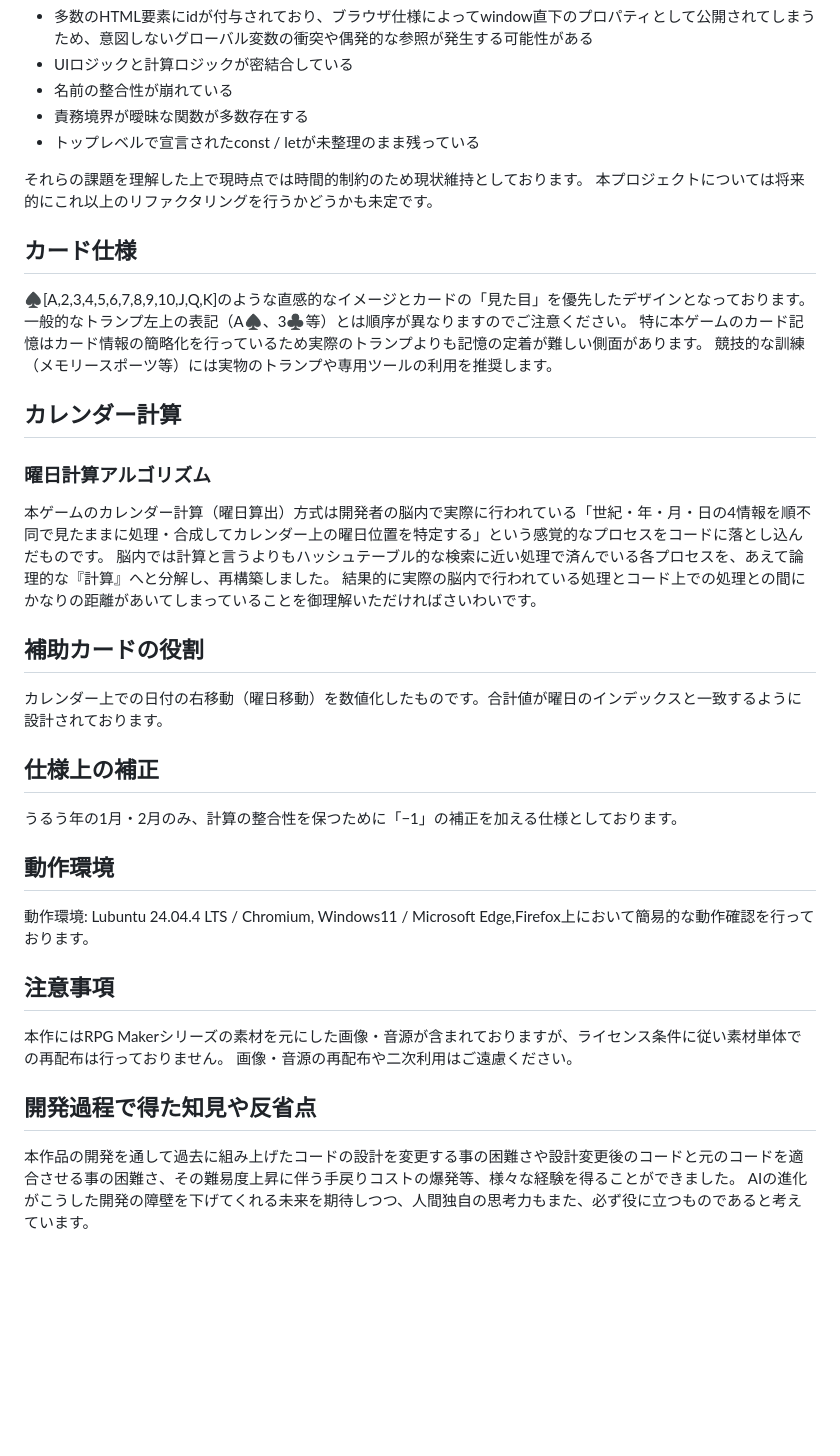
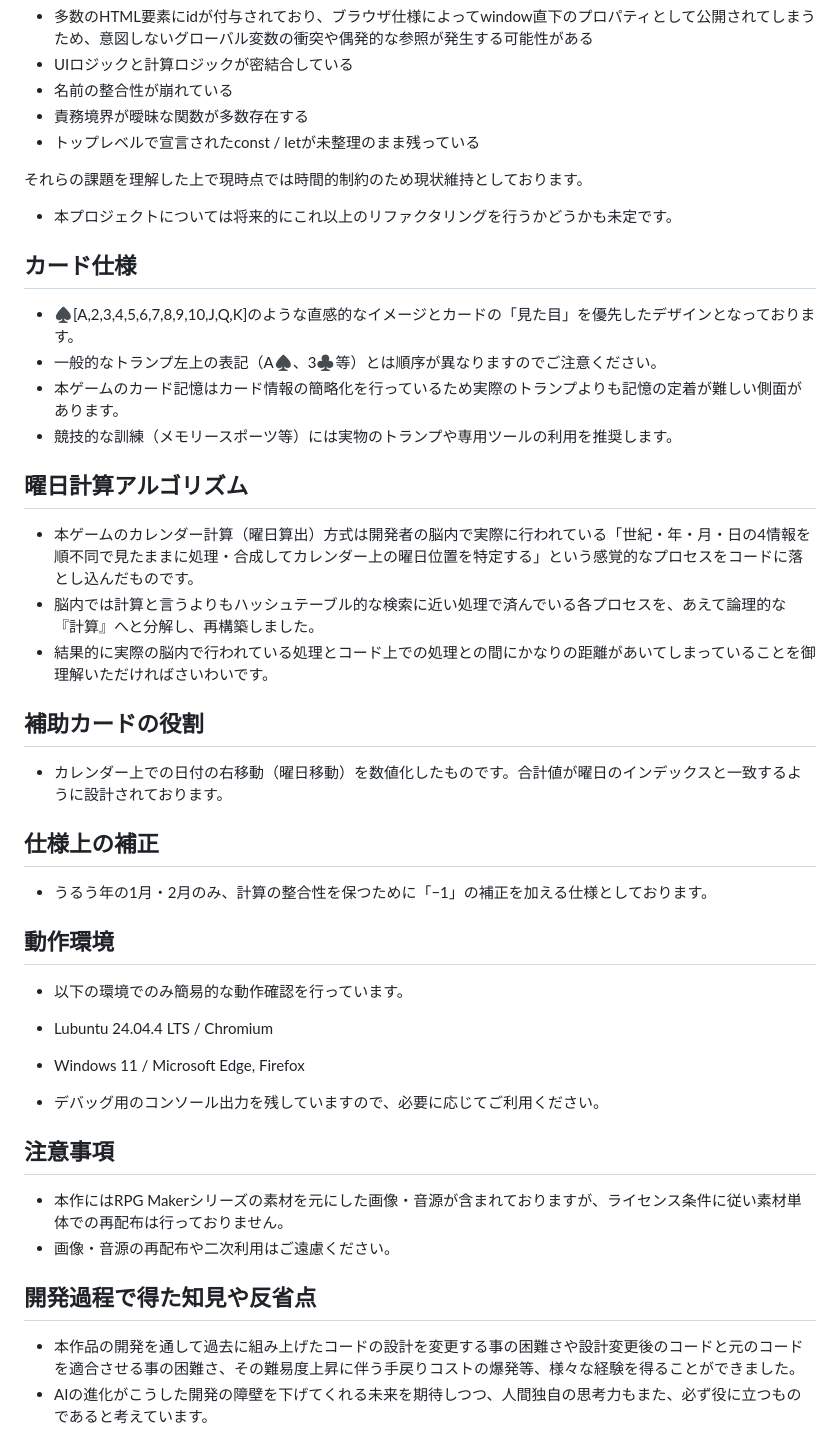
Before and after one commit to t-yamamoto0703/a-little-match-girl, a Markdown page: README.md, the part around the change. Drawn GitHub-style; blank space fills up the shorter version.

Commit message:
Remove duplicate lines and clean up README

```diff
--- a/README.md
+++ b/README.md
@@ -22,35 +22,38 @@
 - トップレベルで宣言されたconst / letが未整理のまま残っている
 
 それらの課題を理解した上で現時点では時間的制約のため現状維持としております。
-本プロジェクトについては将来的にこれ以上のリファクタリングを行うかどうかも未定です。
+- 本プロジェクトについては将来的にこれ以上のリファクタリングを行うかどうかも未定です。
 
 ## カード仕様
-♠[A,2,3,4,5,6,7,8,9,10,J,Q,K]のような直感的なイメージとカードの「見た目」を優先したデザインとなっております。
-一般的なトランプ左上の表記（A♠、3♣等）とは順序が異なりますのでご注意ください。
-特に本ゲームのカード記憶はカード情報の簡略化を行っているため実際のトランプよりも記憶の定着が難しい側面があります。
-競技的な訓練（メモリースポーツ等）には実物のトランプや専用ツールの利用を推奨します。
+- ♠[A,2,3,4,5,6,7,8,9,10,J,Q,K]のような直感的なイメージとカードの「見た目」を優先したデザインとなっております。
+- 一般的なトランプ左上の表記（A♠、3♣等）とは順序が異なりますのでご注意ください。
+- 本ゲームのカード記憶はカード情報の簡略化を行っているため実際のトランプよりも記憶の定着が難しい側面があります。
+- 競技的な訓練（メモリースポーツ等）には実物のトランプや専用ツールの利用を推奨します。
 
-## カレンダー計算
-### 曜日計算アルゴリズム
-本ゲームのカレンダー計算（曜日算出）方式は開発者の脳内で実際に行われている「世紀・年・月・日の4情報を順不同で見たままに処理・合成してカレンダー上の曜日位置を特定する」という感覚的なプロセスをコードに落とし込んだものです。
-脳内では計算と言うよりもハッシュテーブル的な検索に近い処理で済んでいる各プロセスを、あえて論理的な『計算』へと分解し、再構築しました。
-結果的に実際の脳内で行われている処理とコード上での処理との間にかなりの距離があいてしまっていることを御理解いただければさいわいです。
+## 曜日計算アルゴリズム
+- 本ゲームのカレンダー計算（曜日算出）方式は開発者の脳内で実際に行われている「世紀・年・月・日の4情報を順不同で見たままに処理・合成してカレンダー上の曜日位置を特定する」という感覚的なプロセスをコードに落とし込んだものです。
+- 脳内では計算と言うよりもハッシュテーブル的な検索に近い処理で済んでいる各プロセスを、あえて論理的な『計算』へと分解し、再構築しました。
+- 結果的に実際の脳内で行われている処理とコード上での処理との間にかなりの距離があいてしまっていることを御理解いただければさいわいです。
 
 ## 補助カードの役割
-カレンダー上での日付の右移動（曜日移動）を数値化したものです。合計値が曜日のインデックスと一致するように設計されております。
+- カレンダー上での日付の右移動（曜日移動）を数値化したものです。合計値が曜日のインデックスと一致するように設計されております。
 
 ## 仕様上の補正
-うるう年の1月・2月のみ、計算の整合性を保つために「−1」の補正を加える仕様としております。
+- うるう年の1月・2月のみ、計算の整合性を保つために「−1」の補正を加える仕様としております。
 
 ## 動作環境
+- 以下の環境でのみ簡易的な動作確認を行っています。
 
-動作環境: Lubuntu 24.04.4 LTS / Chromium, Windows11 / Microsoft Edge,Firefox上において簡易的な動作確認を行っております。
+- Lubuntu 24.04.4 LTS / Chromium
+- Windows 11 / Microsoft Edge, Firefox
+
+- デバッグ用のコンソール出力を残していますので、必要に応じてご利用ください。
 
 ## 注意事項
 
-本作にはRPG Makerシリーズの素材を元にした画像・音源が含まれておりますが、ライセンス条件に従い素材単体での再配布は行っておりません。
-画像・音源の再配布や二次利用はご遠慮ください。
+- 本作にはRPG Makerシリーズの素材を元にした画像・音源が含まれておりますが、ライセンス条件に従い素材単体での再配布は行っておりません。
+- 画像・音源の再配布や二次利用はご遠慮ください。
 
 ## 開発過程で得た知見や反省点
-本作品の開発を通して過去に組み上げたコードの設計を変更する事の困難さや設計変更後のコードと元のコードを適合させる事の困難さ、その難易度上昇に伴う手戻りコストの爆発等、様々な経験を得ることができました。
-AIの進化がこうした開発の障壁を下げてくれる未来を期待しつつ、人間独自の思考力もまた、必ず役に立つものであると考えています。
+- 本作品の開発を通して過去に組み上げたコードの設計を変更する事の困難さや設計変更後のコードと元のコードを適合させる事の困難さ、その難易度上昇に伴う手戻りコストの爆発等、様々な経験を得ることができました。
+- AIの進化がこうした開発の障壁を下げてくれる未来を期待しつつ、人間独自の思考力もまた、必ず役に立つものであると考えています。
```
